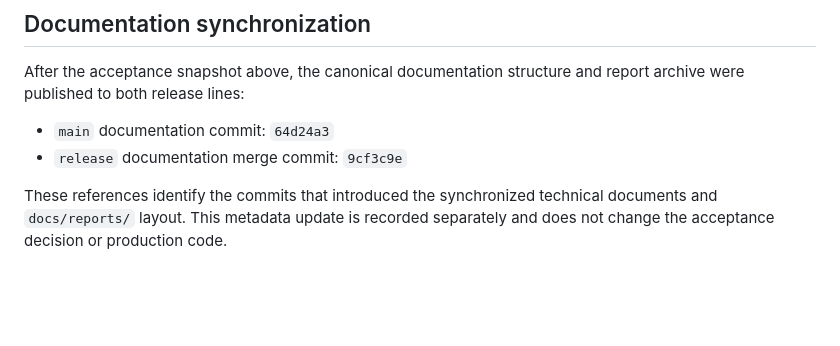
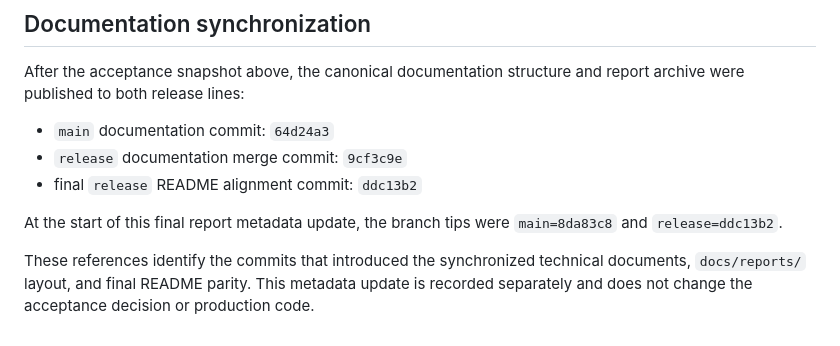
Before and after one commit to youngseok0y/case-finder, a Markdown page: docs/reports/CASE_FINDER_FINAL_PREPACKAGE_HARDENING_REPORT.md, the part around the change. GitHub-like rendering; blank space fills up the shorter version.

Commit message:
docs: refresh final branch refs

```diff
--- a/docs/reports/CASE_FINDER_FINAL_PREPACKAGE_HARDENING_REPORT.md
+++ b/docs/reports/CASE_FINDER_FINAL_PREPACKAGE_HARDENING_REPORT.md
@@ -251,8 +251,12 @@ report archive were published to both release lines:
 
 - `main` documentation commit: `64d24a3`
 - `release` documentation merge commit: `9cf3c9e`
+- final `release` README alignment commit: `ddc13b2`
+
+At the start of this final report metadata update, the branch tips were
+`main=8da83c8` and `release=ddc13b2`.
 
 These references identify the commits that introduced the synchronized
-technical documents and `docs/reports/` layout. This metadata update is
-recorded separately and does not change the acceptance decision or production
-code.
+technical documents, `docs/reports/` layout, and final README parity. This
+metadata update is recorded separately and does not change the acceptance
+decision or production code.
```
